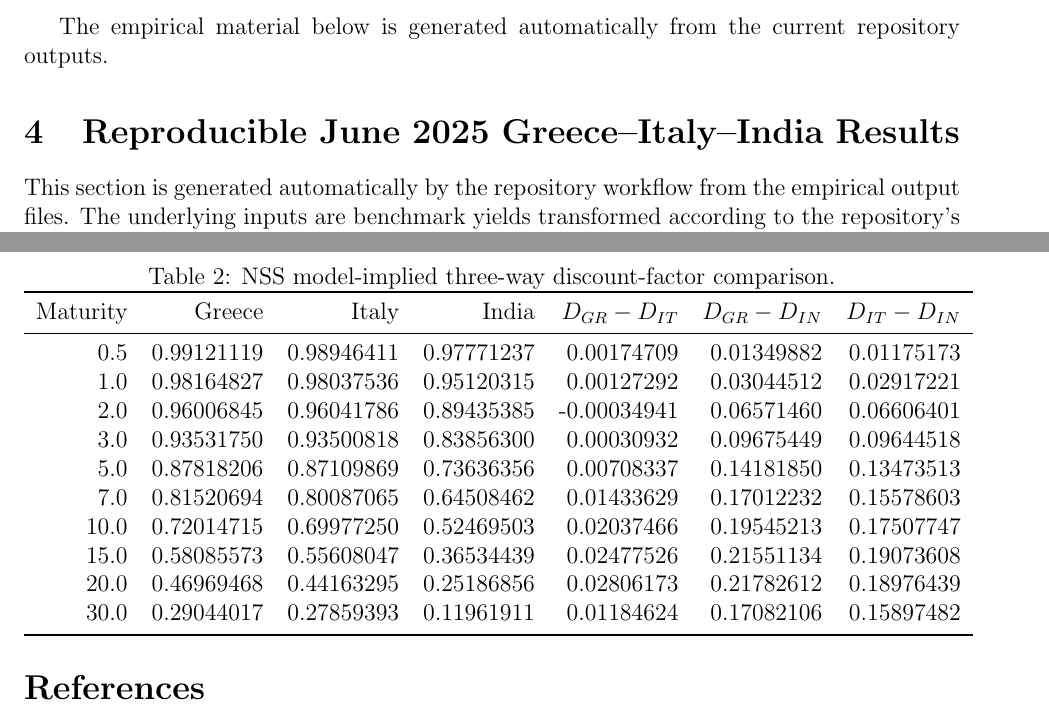
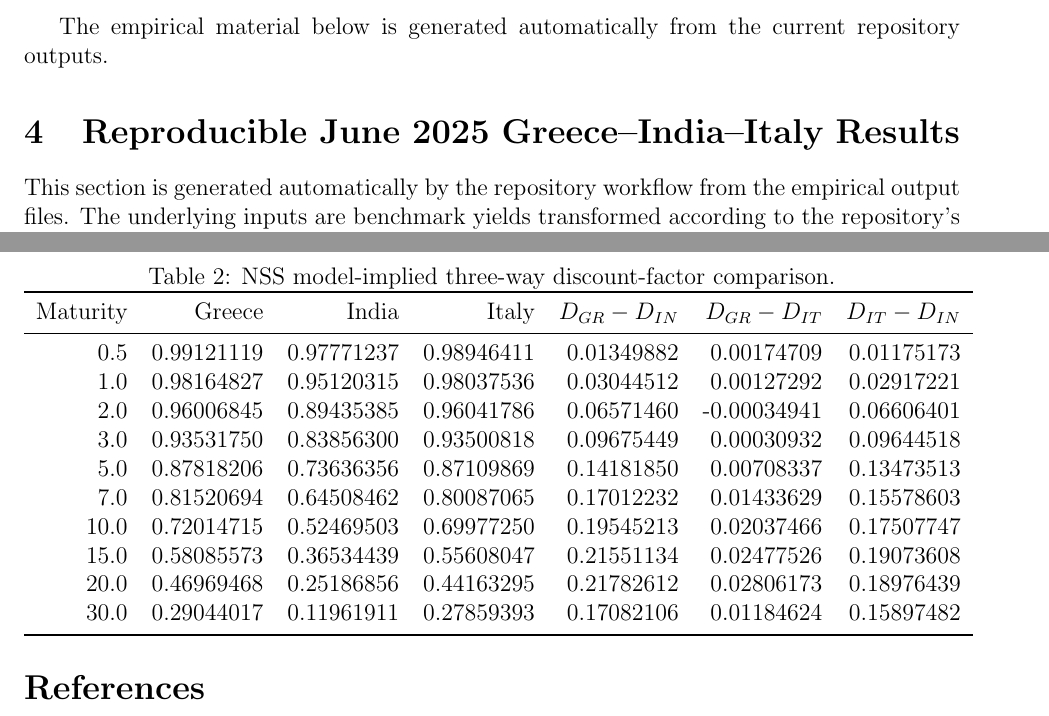
Before and after one commit to TheRealoliGARCH/Project, a LaTeX paper (paper/nss_discount_curves.tex, which reads paper/generated_empirical_results.tex): two parts of pages 2 and 3 of 4, joined at a grey line, cut so that both start at the same text. Compiled offline with pdfLaTeX.

Commit message:
Update generated empirical title for three countries

```diff
--- a/paper/generated_empirical_results.tex
+++ b/paper/generated_empirical_results.tex
@@ -1,4 +1,4 @@
-\section{Reproducible June 2025 Greece--Italy--India Results}
+\section{Reproducible June 2025 Greece--India--Italy Results}
 This section is generated automatically by the repository workflow from the empirical output files. The underlying inputs are benchmark yields transformed according to the repository's declared modeling convention; the resulting curves are therefore NSS model-implied discount factors rather than directly observed zero-coupon discount factors.
 
 \begin{table}[ht]
@@ -20,18 +20,18 @@ India & 0.07167323 & -0.03376065 & 0.02784213 & 0.04172842 & 9.5000 & 1.5000 & 0
 \caption{NSS model-implied three-way discount-factor comparison.}
 \begin{tabular}{rrrrrrr}
 \toprule
-Maturity & Greece & Italy & India & $D_{GR}-D_{IT}$ & $D_{GR}-D_{IN}$ & $D_{IT}-D_{IN}$\\
+Maturity & Greece & India & Italy & $D_{GR}-D_{IN}$ & $D_{GR}-D_{IT}$ & $D_{IT}-D_{IN}$\\
 \midrule
-0.5 & 0.99121119 & 0.98946411 & 0.97771237 & 0.00174709 & 0.01349882 & 0.01175173\\
-1.0 & 0.98164827 & 0.98037536 & 0.95120315 & 0.00127292 & 0.03044512 & 0.02917221\\
-2.0 & 0.96006845 & 0.96041786 & 0.89435385 & -0.00034941 & 0.06571460 & 0.06606401\\
-3.0 & 0.93531750 & 0.93500818 & 0.83856300 & 0.00030932 & 0.09675449 & 0.09644518\\
-5.0 & 0.87818206 & 0.87109869 & 0.73636356 & 0.00708337 & 0.14181850 & 0.13473513\\
-7.0 & 0.81520694 & 0.80087065 & 0.64508462 & 0.01433629 & 0.17012232 & 0.15578603\\
-10.0 & 0.72014715 & 0.69977250 & 0.52469503 & 0.02037466 & 0.19545213 & 0.17507747\\
-15.0 & 0.58085573 & 0.55608047 & 0.36534439 & 0.02477526 & 0.21551134 & 0.19073608\\
-20.0 & 0.46969468 & 0.44163295 & 0.25186856 & 0.02806173 & 0.21782612 & 0.18976439\\
-30.0 & 0.29044017 & 0.27859393 & 0.11961911 & 0.01184624 & 0.17082106 & 0.15897482\\
+0.5 & 0.99121119 & 0.97771237 & 0.98946411 & 0.01349882 & 0.00174709 & 0.01175173\\
+1.0 & 0.98164827 & 0.95120315 & 0.98037536 & 0.03044512 & 0.00127292 & 0.02917221\\
+2.0 & 0.96006845 & 0.89435385 & 0.96041786 & 0.06571460 & -0.00034941 & 0.06606401\\
+3.0 & 0.93531750 & 0.83856300 & 0.93500818 & 0.09675449 & 0.00030932 & 0.09644518\\
+5.0 & 0.87818206 & 0.73636356 & 0.87109869 & 0.14181850 & 0.00708337 & 0.13473513\\
+7.0 & 0.81520694 & 0.64508462 & 0.80087065 & 0.17012232 & 0.01433629 & 0.15578603\\
+10.0 & 0.72014715 & 0.52469503 & 0.69977250 & 0.19545213 & 0.02037466 & 0.17507747\\
+15.0 & 0.58085573 & 0.36534439 & 0.55608047 & 0.21551134 & 0.02477526 & 0.19073608\\
+20.0 & 0.46969468 & 0.25186856 & 0.44163295 & 0.21782612 & 0.02806173 & 0.18976439\\
+30.0 & 0.29044017 & 0.11961911 & 0.27859393 & 0.17082106 & 0.01184624 & 0.15897482\\
 \bottomrule
 \end{tabular}
 \end{table}
```
Also changed, not shown: paper/generated_empirical_results.tex (2 more changed lines).
